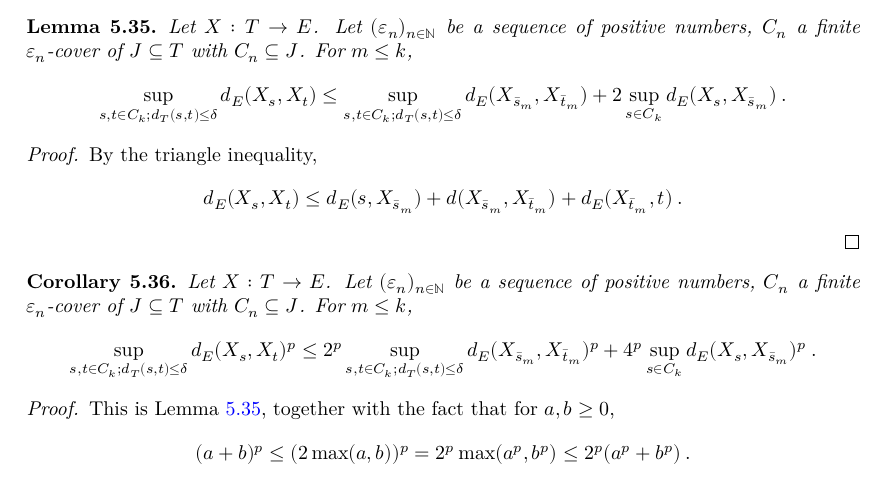
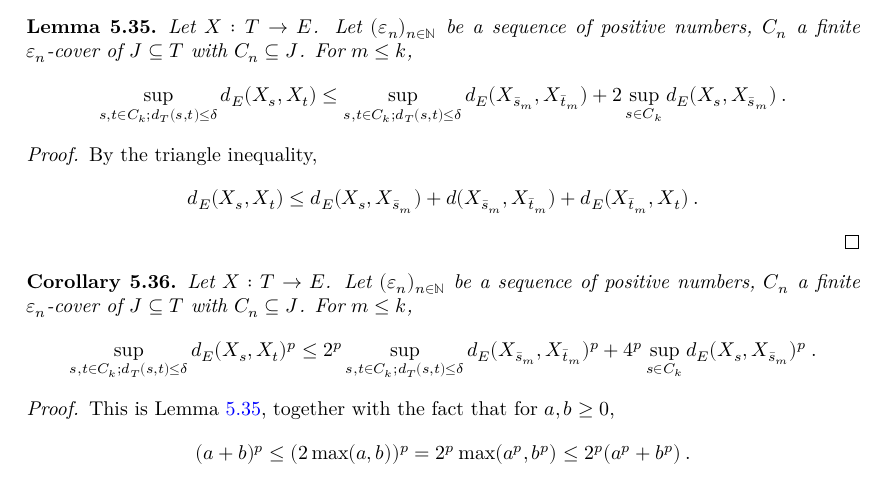
Before and after one commit to RemyDegenne/brownian-motion, a LaTeX thesis (blueprint/src/print.tex, which reads blueprint/src/chapters/kolmogorov_chentsov.tex): part of page 21 of 32, cut so that both start at the same text. Compiled offline with XeLaTeX.

Commit message:
Blueprint typo fix

```diff
--- a/blueprint/src/chapters/kolmogorov_chentsov.tex
+++ b/blueprint/src/chapters/kolmogorov_chentsov.tex
@@ -610,7 +610,7 @@ For $m \le k$,
 By the triangle inequality,
 \begin{align*}
   d_E(X_s, X_t)
-  &\le d_E(s, X_{\bar{s}_m}) + d(X_{\bar{s}_m}, X_{\bar{t}_m}) + d_E(X_{\bar{t}_m}, t)
+  &\le d_E(X_s, X_{\bar{s}_m}) + d(X_{\bar{s}_m}, X_{\bar{t}_m}) + d_E(X_{\bar{t}_m}, X_t)
   \: .
 \end{align*}
 \end{proof}
```
